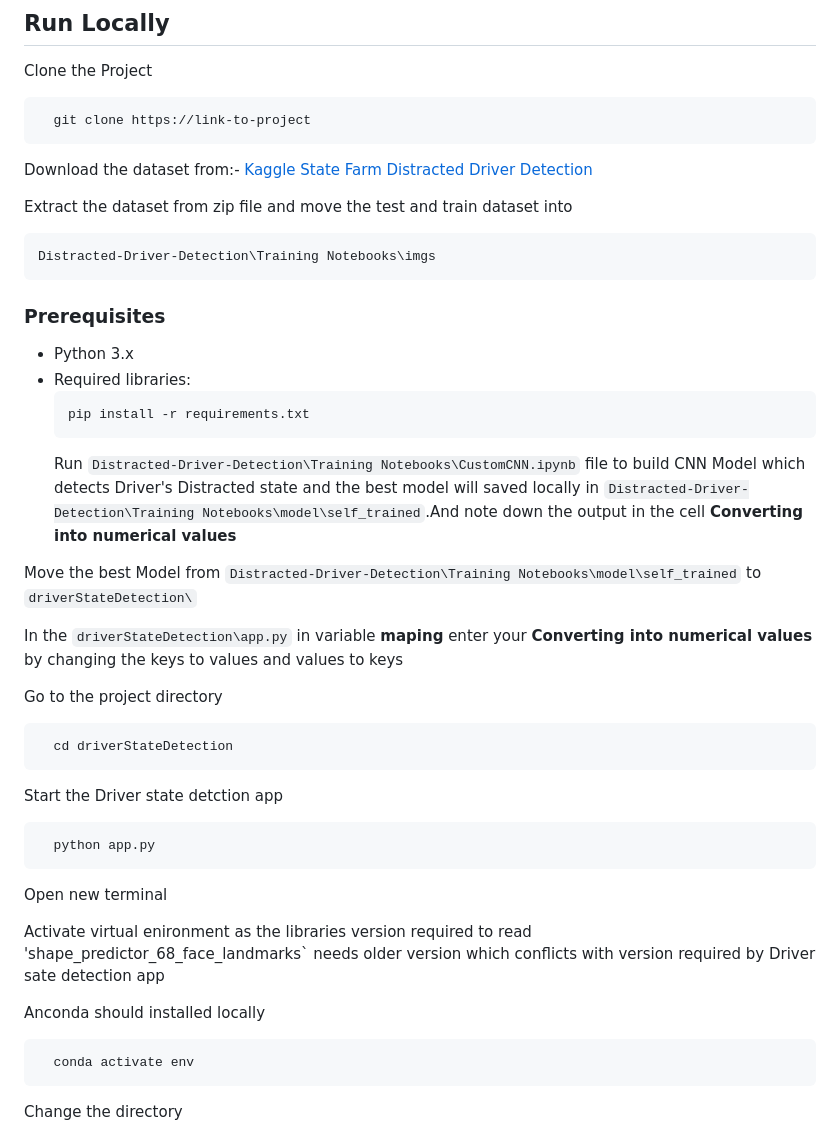
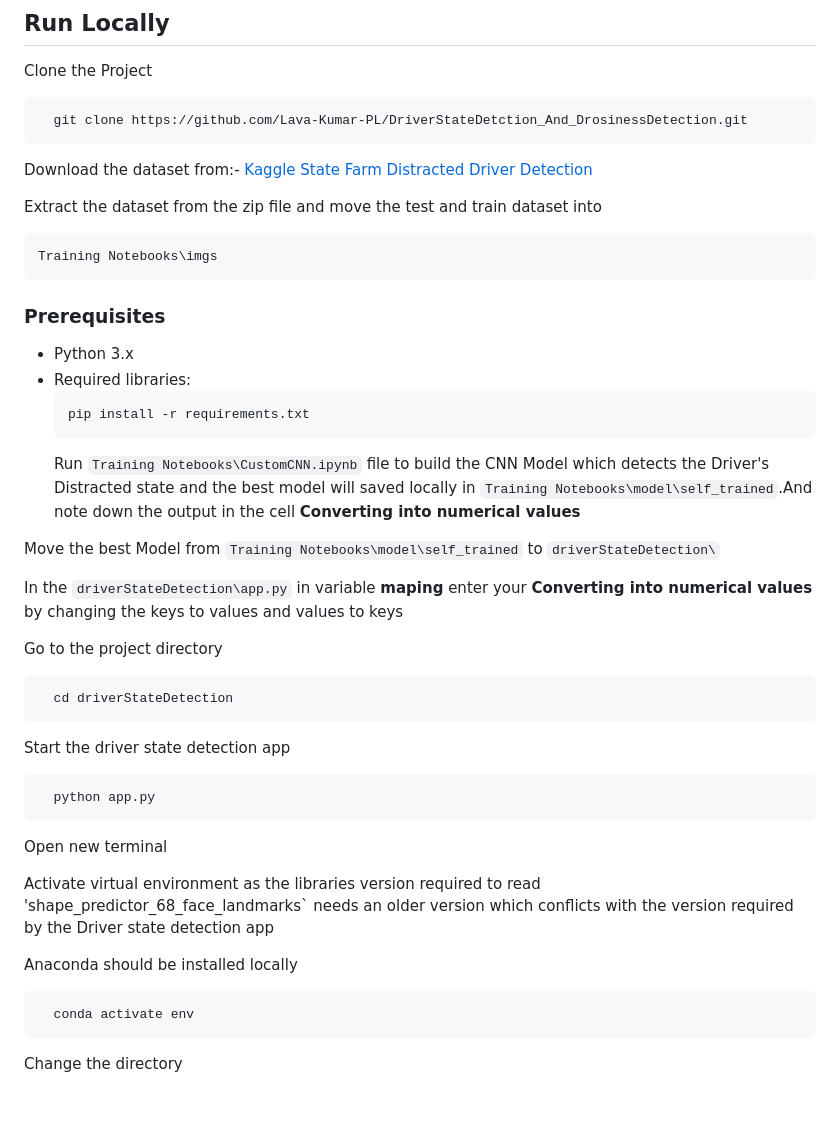
Before and after one commit to Lava-Kumar-PL/DriverStateDetction_And_DrosinessDetection, a Markdown page: README.md, the part around the change. Drawn GitHub-style; blank space fills up the shorter version.

````diff
--- a/README.md
+++ b/README.md
@@ -96,16 +96,16 @@ When signs of drowsiness (e.g., yawning or prolonged eye closure) are detected,
 Clone the Project
 
 ```bash
-  git clone https://link-to-project
+  git clone https://github.com/Lava-Kumar-PL/DriverStateDetction_And_DrosinessDetection.git
 ```
 
 Download the dataset from:-
 [Kaggle State Farm Distracted Driver Detection](https://www.kaggle.com/c/state-farm-distracted-driver-detection/data)
 
-Extract the dataset from zip file and move the test and train dataset into
+Extract the dataset from the zip file and move the test and train dataset into
 
 ```
-Distracted-Driver-Detection\Training Notebooks\imgs
+Training Notebooks\imgs
 ```
 
 ### Prerequisites
@@ -115,9 +115,9 @@ Distracted-Driver-Detection\Training Notebooks\imgs
   ```bash
   pip install -r requirements.txt
   ```
-  Run `Distracted-Driver-Detection\Training Notebooks\CustomCNN.ipynb` file to build CNN Model which detects Driver's Distracted state and the best model will saved locally in `Distracted-Driver-Detection\Training Notebooks\model\self_trained`.And note down the output in the cell **Converting into numerical values**
+  Run `Training Notebooks\CustomCNN.ipynb` file to build the CNN Model which detects the Driver's Distracted state and the best model will saved locally in `Training Notebooks\model\self_trained`.And note down the output in the cell **Converting into numerical values**
 
-Move the best Model from `Distracted-Driver-Detection\Training Notebooks\model\self_trained` to `driverStateDetection\`
+Move the best Model from `Training Notebooks\model\self_trained` to `driverStateDetection\`
 
 In the `driverStateDetection\app.py` in variable **maping** enter your **Converting into numerical values** by changing the keys to values and values to keys
 
@@ -127,7 +127,7 @@ Go to the project directory
   cd driverStateDetection
 ```
 
-Start the Driver state detction app
+Start the driver state detection app
 
 ```bash
   python app.py
@@ -135,9 +135,9 @@ Start the Driver state detction app
 
 Open new terminal
 
-Activate virtual enironment as the libraries version required to read 'shape_predictor_68_face_landmarks` needs older version which conflicts with version required by Driver sate detection app
+Activate virtual environment as the libraries version required to read 'shape_predictor_68_face_landmarks` needs an older version which conflicts with the version required by the Driver state detection app
 
-Anconda should installed locally
+Anaconda should be installed locally
 
 ```bash
   conda activate env
````
